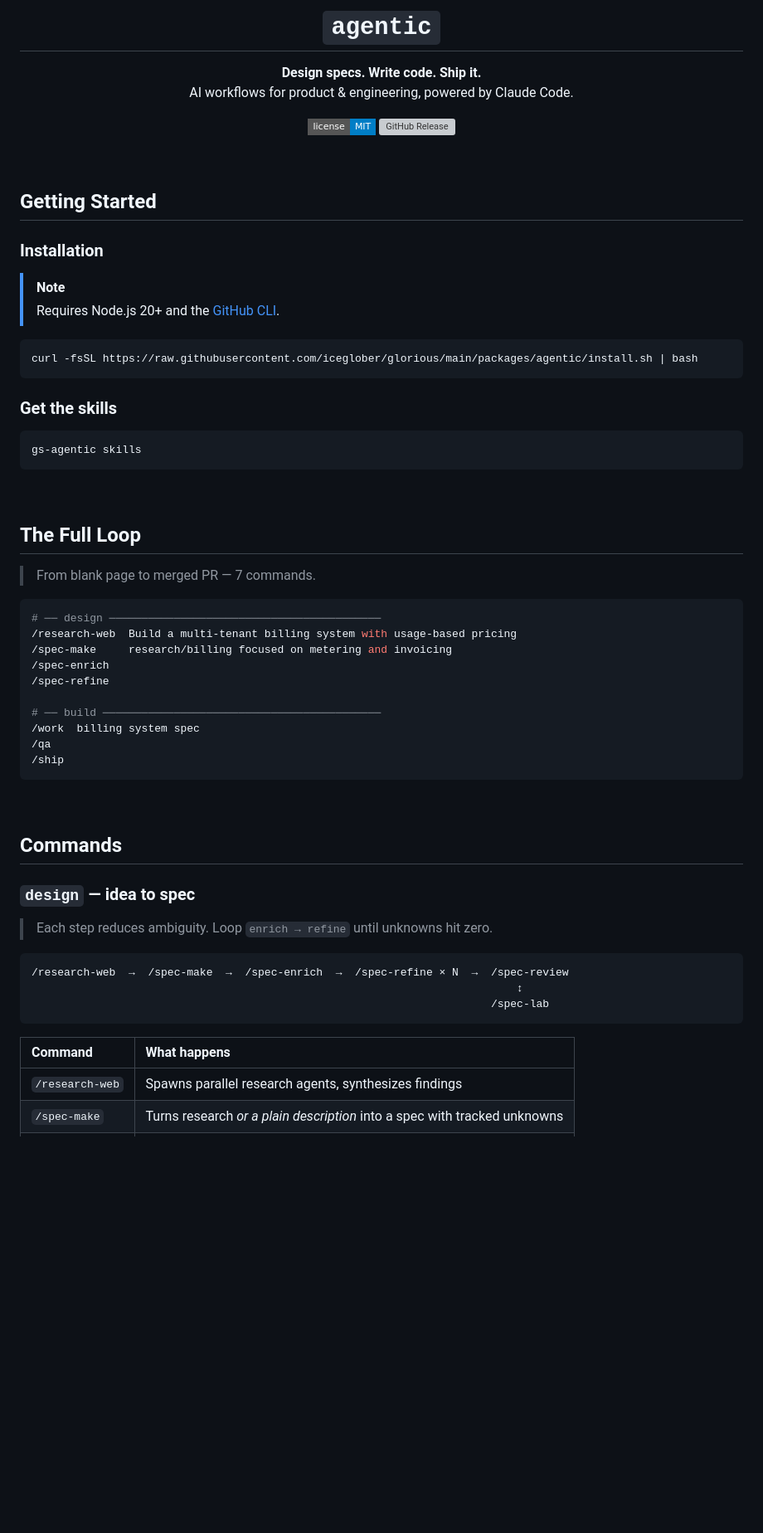
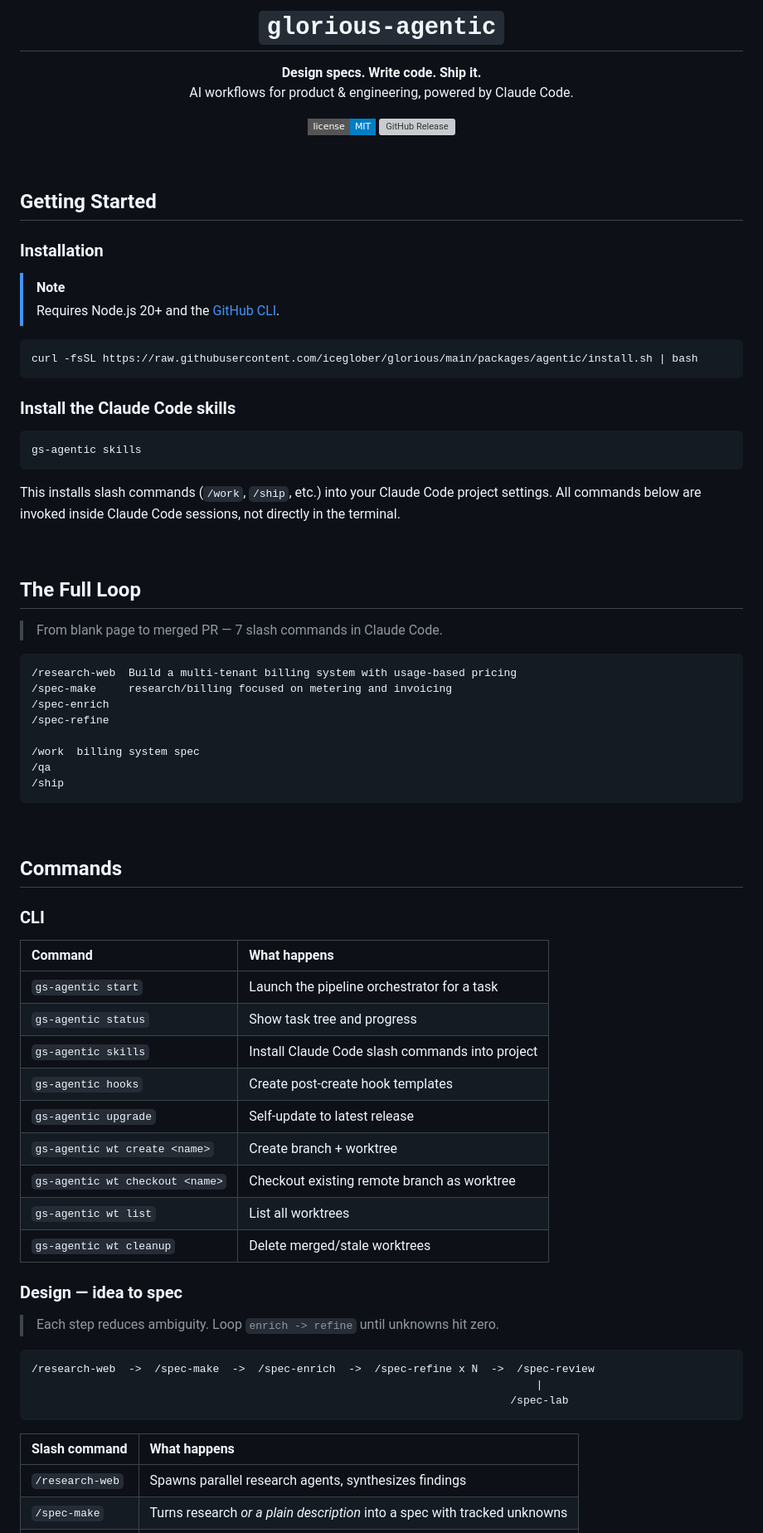
Before and after one commit to iceglober/glrs, a Markdown page: packages/agentic/README.md, the part around one of its changes. Shown at 83% size. GitHub-like rendering; badges without logos; blank space fills up the shorter version; grey boxes are pictures that could not be loaded.

````diff
--- a/packages/agentic/README.md
+++ b/packages/agentic/README.md
@@ -2,7 +2,7 @@
 
 <br/>
 
-# `agentic`
+# `glorious-agentic`
 
 **Design specs. Write code. Ship it.**<br/>
 AI workflows for product & engineering, powered by Claude Code.
@@ -25,26 +25,26 @@ AI workflows for product & engineering, powered by Claude Code.
 curl -fsSL https://raw.githubusercontent.com/iceglober/glorious/main/packages/agentic/install.sh | bash
 ```
 
-### Get the skills
+### Install the Claude Code skills
 
 ```bash
 gs-agentic skills
 ```
 
+This installs slash commands (`/work`, `/ship`, etc.) into your Claude Code project settings. All commands below are invoked inside Claude Code sessions, not directly in the terminal.
+
 <br/>
 
 ## The Full Loop
 
-> From blank page to merged PR — 7 commands.
+> From blank page to merged PR — 7 slash commands in Claude Code.
 
-```bash
-# ── design ──────────────────────────────────────────
+```
 /research-web  Build a multi-tenant billing system with usage-based pricing
 /spec-make     research/billing focused on metering and invoicing
 /spec-enrich
 /spec-refine
 
-# ── build ───────────────────────────────────────────
 /work  billing system spec
 /qa
 /ship
@@ -54,17 +54,31 @@ gs-agentic skills
 
 ## Commands
 
-### `design` — idea to spec
+### CLI
 
-> Each step reduces ambiguity. Loop `enrich → refine` until unknowns hit zero.
+| Command | What happens |
+|:--|:--|
+| `gs-agentic start` | Launch the pipeline orchestrator for a task |
+| `gs-agentic status` | Show task tree and progress |
+| `gs-agentic skills` | Install Claude Code slash commands into project |
+| `gs-agentic hooks` | Create post-create hook templates |
+| `gs-agentic upgrade` | Self-update to latest release |
+| `gs-agentic wt create <name>` | Create branch + worktree |
+| `gs-agentic wt checkout <name>` | Checkout existing remote branch as worktree |
+| `gs-agentic wt list` | List all worktrees |
+| `gs-agentic wt cleanup` | Delete merged/stale worktrees |
+
+### Design — idea to spec
+
+> Each step reduces ambiguity. Loop `enrich -> refine` until unknowns hit zero.
 
 ```
-/research-web  →  /spec-make  →  /spec-enrich  →  /spec-refine × N  →  /spec-review
-                                                                           ↕
-                                                                       /spec-lab
+/research-web  ->  /spec-make  ->  /spec-enrich  ->  /spec-refine x N  ->  /spec-review
+                                                                              |
+                                                                          /spec-lab
 ```
 
-| Command | What happens |
+| Slash command | What happens |
 |:--|:--|
 | `/research-web` | Spawns parallel research agents, synthesizes findings |
 | `/spec-make` | Turns research _or a plain description_ into a spec with tracked unknowns |
````
Also changed, not shown: other parts of packages/agentic/README.md (+29 -28 lines).
